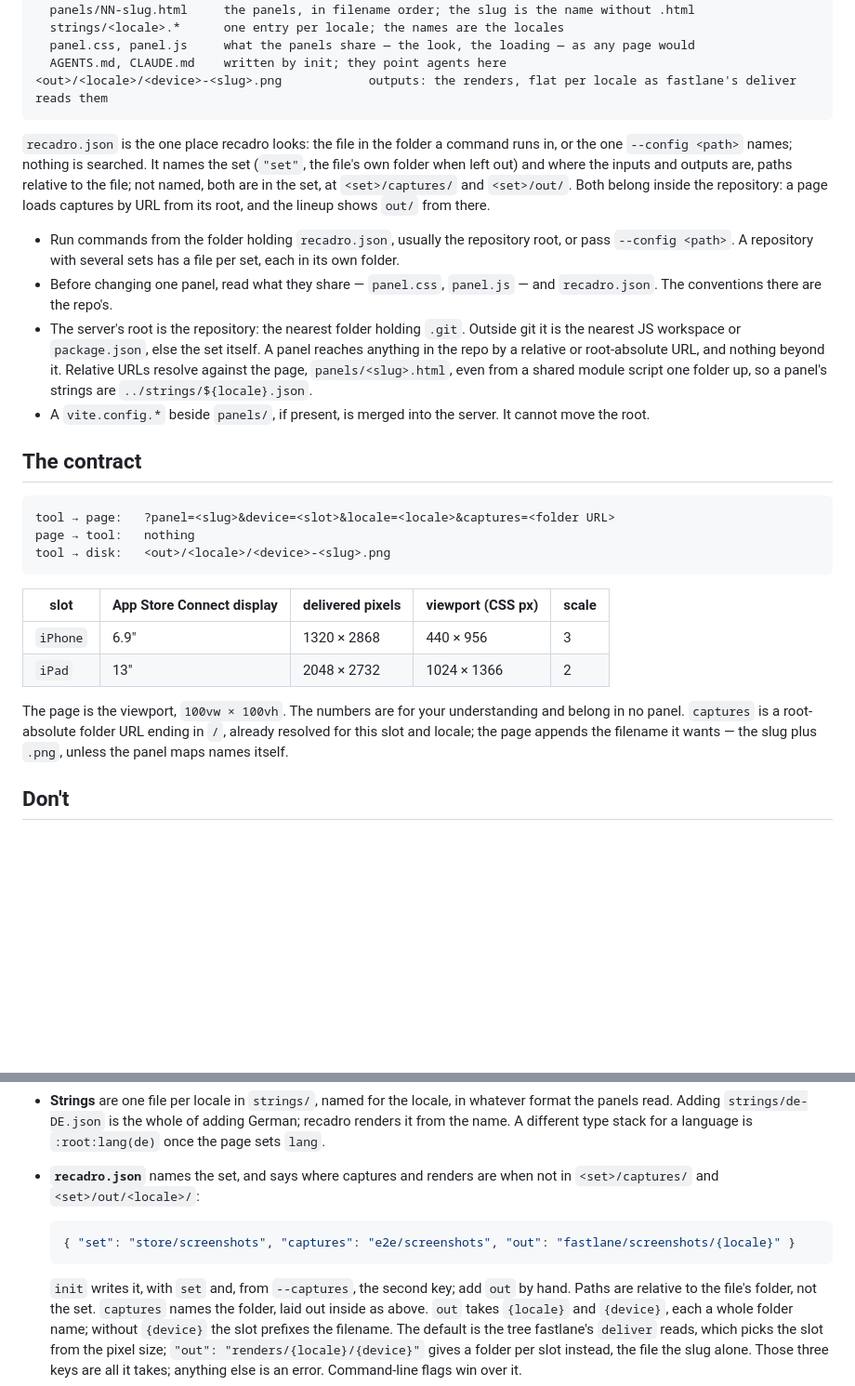
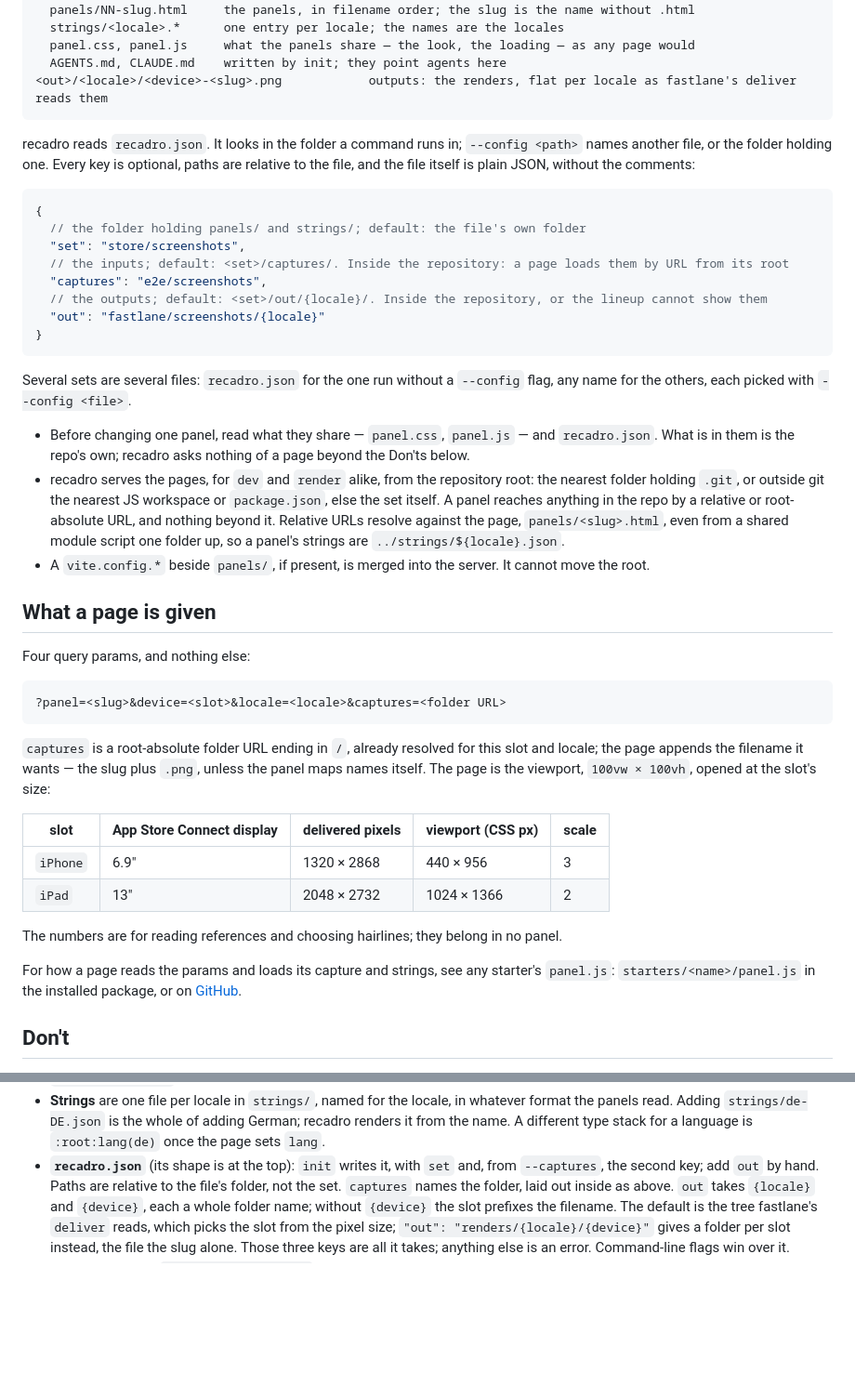
Before and after one commit to jslakva/recadro, a Markdown page: AUTHORING.md, 2 parts joined by grey strips. Shown at 93% size. Drawn GitHub-style; blank space fills up the shorter version.

Commit message:
Show recadro.json as a commented shape, and say what a page is given
The paragraph on recadro.json was prose about where the tool looks; now two
sentences say that, and the shape follows with each key's meaning and default
as a comment above its line, in a jsonc fence with the note that the file
itself is plain JSON. Several sets are several files under any name, picked
with --config, which the flag has allowed all along. The shared files' contents
are the repo's own, with the Don'ts as the only asks; the server is named as
recadro's, shared by dev and render. "The contract" becomes "What a page is
given": the four params, the captures URL, the slot table as the size the page
opens at, and a pointer to the starters' panel.js for how a page reads them.
The lines about what the page reports and what the tool writes to disk were
about the tool, and are gone.

````diff
--- a/AUTHORING.md
+++ b/AUTHORING.md
@@ -21,44 +21,62 @@ recadro.json              where recadro runs: "set", and where the inputs and ou
 <out>/<locale>/<device>-<slug>.png            outputs: the renders, flat per locale as fastlane's deliver reads them
 ```
 
-`recadro.json` is the one place recadro looks: the file in the folder a command
-runs in, or the one `--config <path>` names; nothing is searched. It names the
-set (`"set"`, the file's own folder when left out) and where the inputs and
-outputs are, paths relative to the file; not named, both are in the set, at
-`<set>/captures/` and `<set>/out/`. Both belong inside the repository: a page
-loads captures by URL from its root, and the lineup shows `out/` from there.
+recadro reads `recadro.json`. It looks in the folder a command runs in;
+`--config <path>` names another file, or the folder holding one. Every key
+is optional, paths are relative to the file, and the file itself is plain
+JSON, without the comments:
 
-- Run commands from the folder holding `recadro.json`, usually the repository
-  root, or pass `--config <path>`. A repository with several sets has a file
-  per set, each in its own folder.
+```jsonc
+{
+  // the folder holding panels/ and strings/; default: the file's own folder
+  "set": "store/screenshots",
+  // the inputs; default: <set>/captures/. Inside the repository: a page loads them by URL from its root
+  "captures": "e2e/screenshots",
+  // the outputs; default: <set>/out/{locale}/. Inside the repository, or the lineup cannot show them
+  "out": "fastlane/screenshots/{locale}"
+}
+```
+
+Several sets are several files: `recadro.json` for the one run without a
+`--config` flag, any name for the others, each picked with `--config <file>`.
+
 - Before changing one panel, read what they share — `panel.css`, `panel.js` —
-  and `recadro.json`. The conventions there are the repo's.
-- The server's root is the repository: the nearest folder holding `.git`.
-  Outside git it is the nearest JS workspace or `package.json`, else the set
-  itself. A panel reaches anything in the repo by a relative or root-absolute
-  URL, and nothing beyond it. Relative URLs resolve against the page,
-  `panels/<slug>.html`, even from a shared module script one folder up, so a
-  panel's strings are `../strings/${locale}.json`.
+  and `recadro.json`. What is in them is the repo's own; recadro asks nothing
+  of a page beyond the Don'ts below.
+- recadro serves the pages, for `dev` and `render` alike, from the repository
+  root: the nearest folder holding `.git`, or outside git the nearest JS
+  workspace or `package.json`, else the set itself. A panel reaches anything
+  in the repo by a relative or root-absolute URL, and nothing beyond it.
+  Relative URLs resolve against the page, `panels/<slug>.html`, even from a
+  shared module script one folder up, so a panel's strings are
+  `../strings/${locale}.json`.
 - A `vite.config.*` beside `panels/`, if present, is merged into the server.
   It cannot move the root.
 
-## The contract
+## What a page is given
+
+Four query params, and nothing else:
 
 ```
-tool → page:   ?panel=<slug>&device=<slot>&locale=<locale>&captures=<folder URL>
-page → tool:   nothing
-tool → disk:   <out>/<locale>/<device>-<slug>.png
+?panel=<slug>&device=<slot>&locale=<locale>&captures=<folder URL>
 ```
+
+`captures` is a root-absolute folder URL ending in `/`, already resolved for
+this slot and locale; the page appends the filename it wants — the slug plus
+`.png`, unless the panel maps names itself. The page is the viewport,
+`100vw × 100vh`, opened at the slot's size:
 
 | slot     | App Store Connect display | delivered pixels | viewport (CSS px) | scale |
 |----------|---------------------------|------------------|-------------------|-------|
 | `iPhone` | 6.9″                      | 1320 × 2868      | 440 × 956         | 3     |
 | `iPad`   | 13″                       | 2048 × 2732      | 1024 × 1366       | 2     |
 
-The page is the viewport, `100vw × 100vh`. The numbers are for your
-understanding and belong in no panel. `captures` is a root-absolute folder URL
-ending in `/`, already resolved for this slot and locale; the page appends the
-filename it wants — the slug plus `.png`, unless the panel maps names itself.
+The numbers are for reading references and choosing hairlines; they belong in
+no panel.
+
+For how a page reads the params and loads its capture and strings, see any
+starter's `panel.js`: `starters/<name>/panel.js` in the installed package, or on
+[GitHub](https://github.com/jslakva/recadro/tree/main/starters).
 
 ## Don't
 
@@ -111,15 +129,8 @@ filename it wants — the slug plus `.png`, unless the panel maps names itself.
   whatever format the panels read. Adding `strings/de-DE.json` is the whole of
   adding German; recadro renders it from the name. A different type stack for
   a language is `:root:lang(de)` once the page sets `lang`.
-- **`recadro.json`** names the set, and says where captures and renders are
-  when not in `<set>/captures/` and `<set>/out/<locale>/`:
-
-  ```json
-  { "set": "store/screenshots", "captures": "e2e/screenshots", "out": "fastlane/screenshots/{locale}" }
-  ```
-
-  `init` writes it, with `set` and, from `--captures`, the second key; add
-  `out` by hand. Paths are relative to the file's folder, not the set.
+- **`recadro.json`** (its shape is at the top): `init` writes it, with `set`
+  and, from `--captures`, the second key; add `out` by hand. Paths are relative to the file's folder, not the set.
   `captures` names the folder, laid out inside as above. `out` takes
   `{locale}` and `{device}`, each a whole folder name; without `{device}` the
   slot prefixes the filename. The default is the tree fastlane's `deliver`
````
